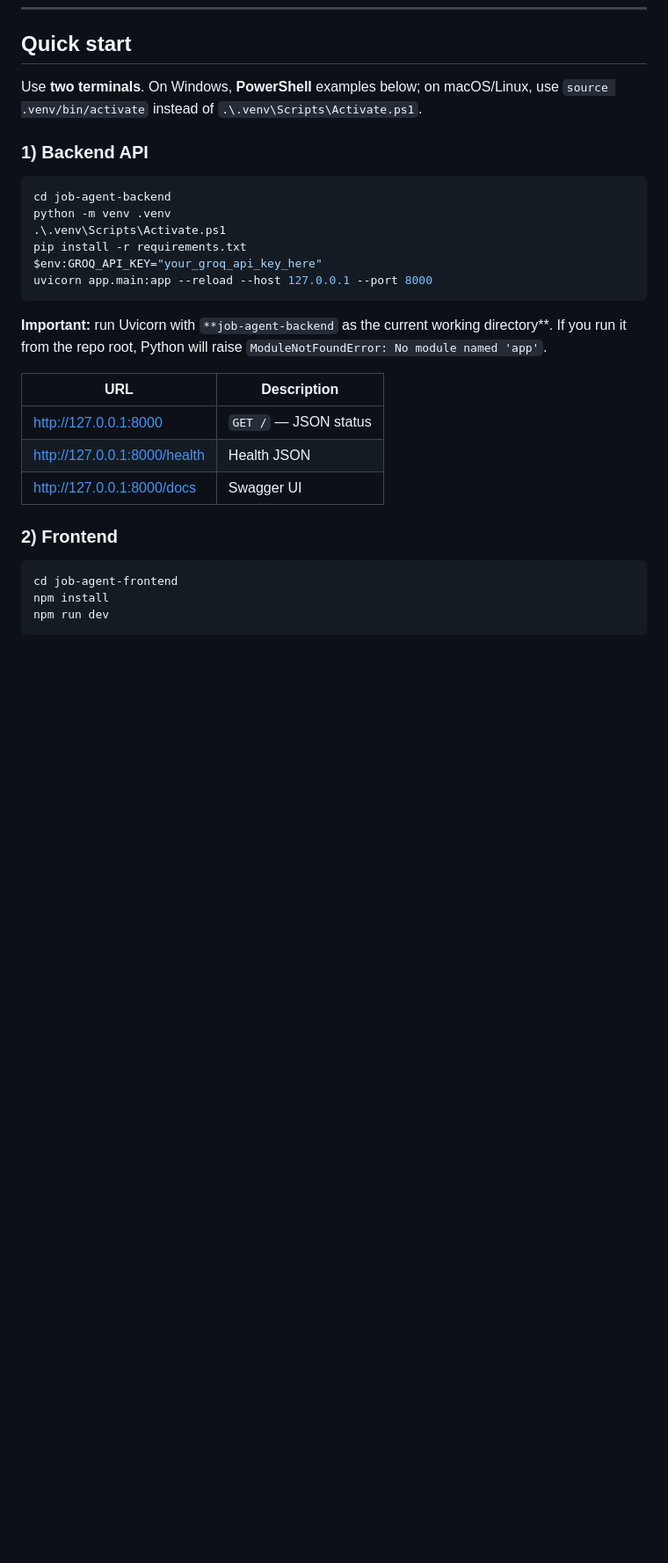
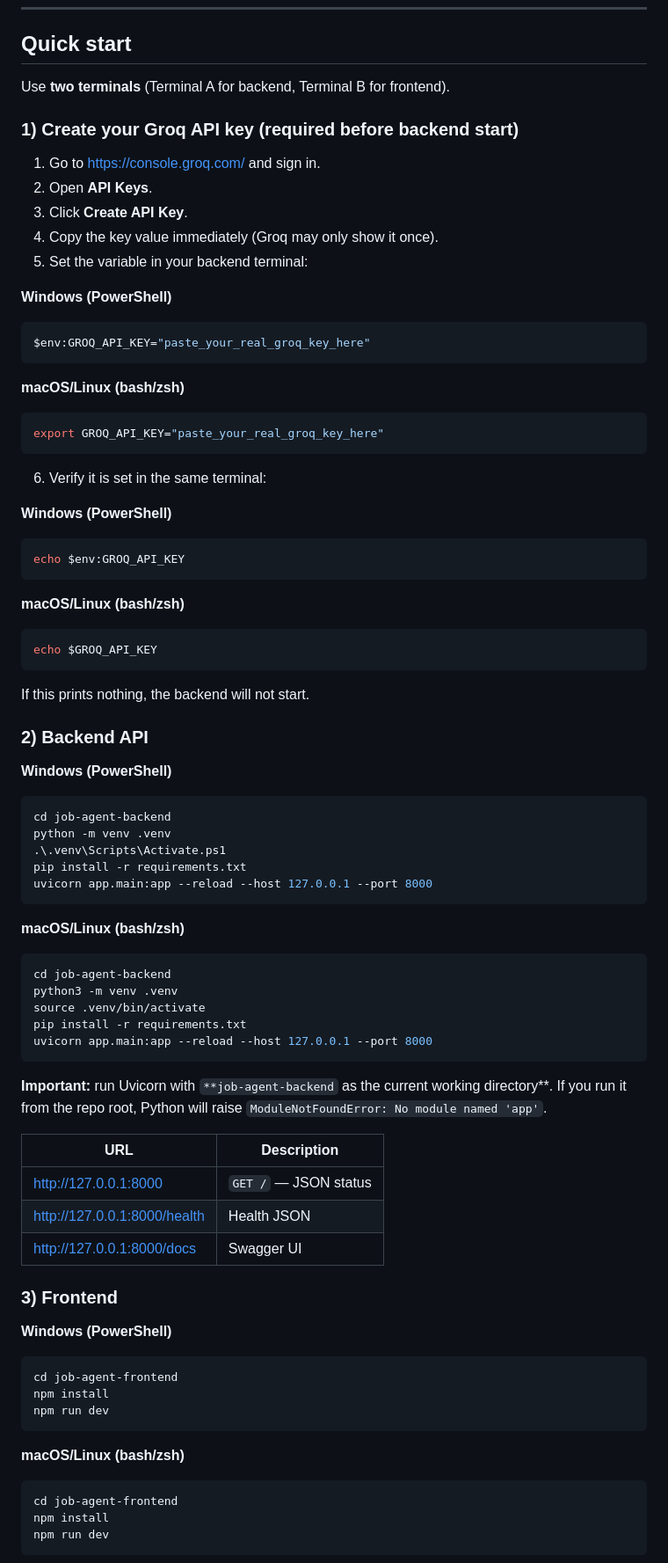
Before and after one commit to jasminek12/agentic-ai-project, a Markdown page: README.md, the part around one of its changes. Shown at 88% size. GitHub-like rendering; blank space fills up the shorter version.

Commit message:
Update Readme with code source and steps to run the program

````diff
--- a/README.md
+++ b/README.md
@@ -172,16 +177,63 @@ agentic-interview-helper/     # project root (your clone folder name may differ)
 
 ## Quick start
 
-Use **two terminals**. On Windows, **PowerShell** examples below; on macOS/Linux, use `source .venv/bin/activate` instead of `.\.venv\Scripts\Activate.ps1`.
+Use **two terminals** (Terminal A for backend, Terminal B for frontend).
 
-### 1) Backend API
+### 1) Create your Groq API key (required before backend start)
+
+1. Go to [https://console.groq.com/](https://console.groq.com/) and sign in.
+2. Open **API Keys**.
+3. Click **Create API Key**.
+4. Copy the key value immediately (Groq may only show it once).
+5. Set the variable in your backend terminal:
+
+**Windows (PowerShell)**
+
+```powershell
+$env:GROQ_API_KEY="paste_your_real_groq_key_here"
+```
+
+**macOS/Linux (bash/zsh)**
+
+```bash
+export GROQ_API_KEY="paste_your_real_groq_key_here"
+```
+
+6. Verify it is set in the same terminal:
+
+**Windows (PowerShell)**
+
+```powershell
+echo $env:GROQ_API_KEY
+```
+
+**macOS/Linux (bash/zsh)**
+
+```bash
+echo $GROQ_API_KEY
+```
+
+If this prints nothing, the backend will not start.
+
+### 2) Backend API
+
+**Windows (PowerShell)**
 
 ```powershell
 cd job-agent-backend
 python -m venv .venv
 .\.venv\Scripts\Activate.ps1
 pip install -r requirements.txt
-$env:GROQ_API_KEY="your_groq_api_key_here"
+uvicorn app.main:app --reload --host 127.0.0.1 --port 8000
+```
+
+**macOS/Linux (bash/zsh)**
+
+```bash
+cd job-agent-backend
+python3 -m venv .venv
+source .venv/bin/activate
+pip install -r requirements.txt
 uvicorn app.main:app --reload --host 127.0.0.1 --port 8000
 ```
 
@@ -195,9 +247,19 @@ uvicorn app.main:app --reload --host 127.0.0.1 --port 8000
 | [http://127.0.0.1:8000/docs](http://127.0.0.1:8000/docs)     | Swagger UI            |
 
 
-### 2) Frontend
+### 3) Frontend
+
+**Windows (PowerShell)**
 
 ```powershell
+cd job-agent-frontend
+npm install
+npm run dev
+```
+
+**macOS/Linux (bash/zsh)**
+
+```bash
 cd job-agent-frontend
 npm install
 npm run dev
````
Also changed, not shown: other parts of README.md (+26 -27 lines).
